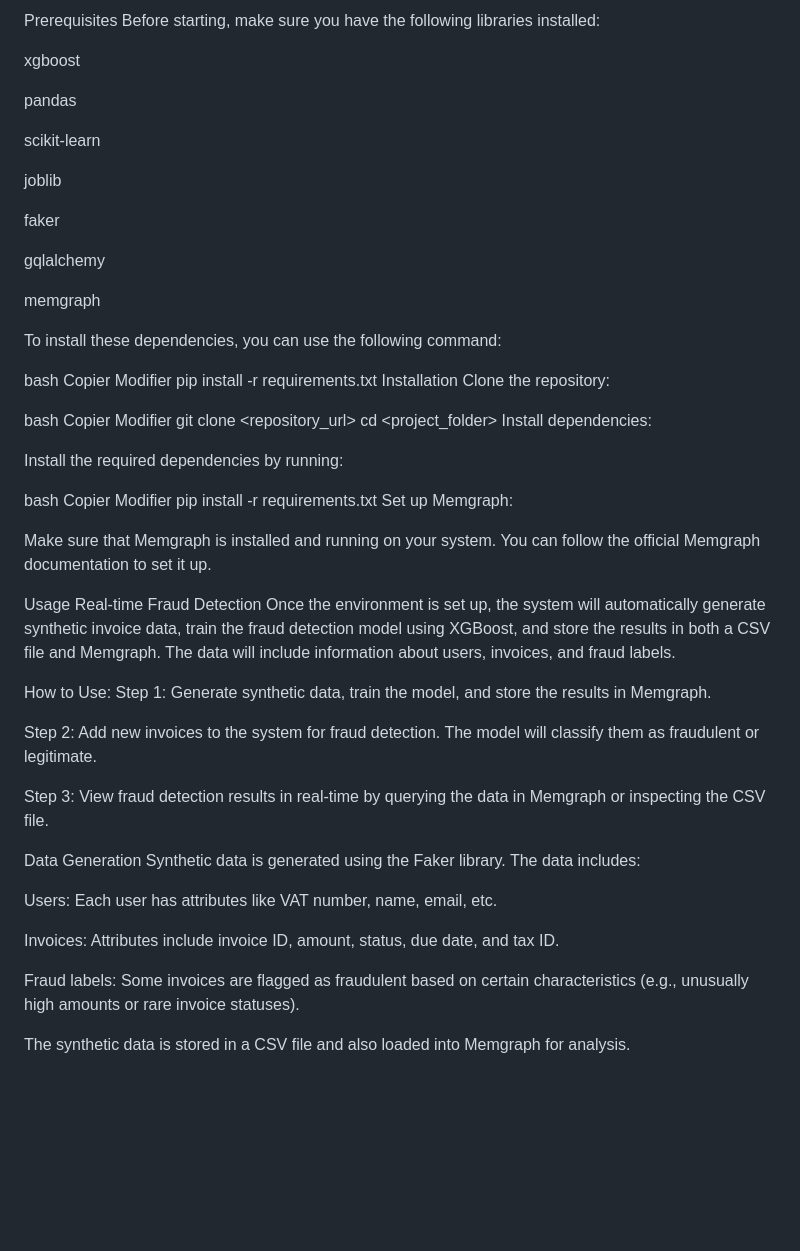
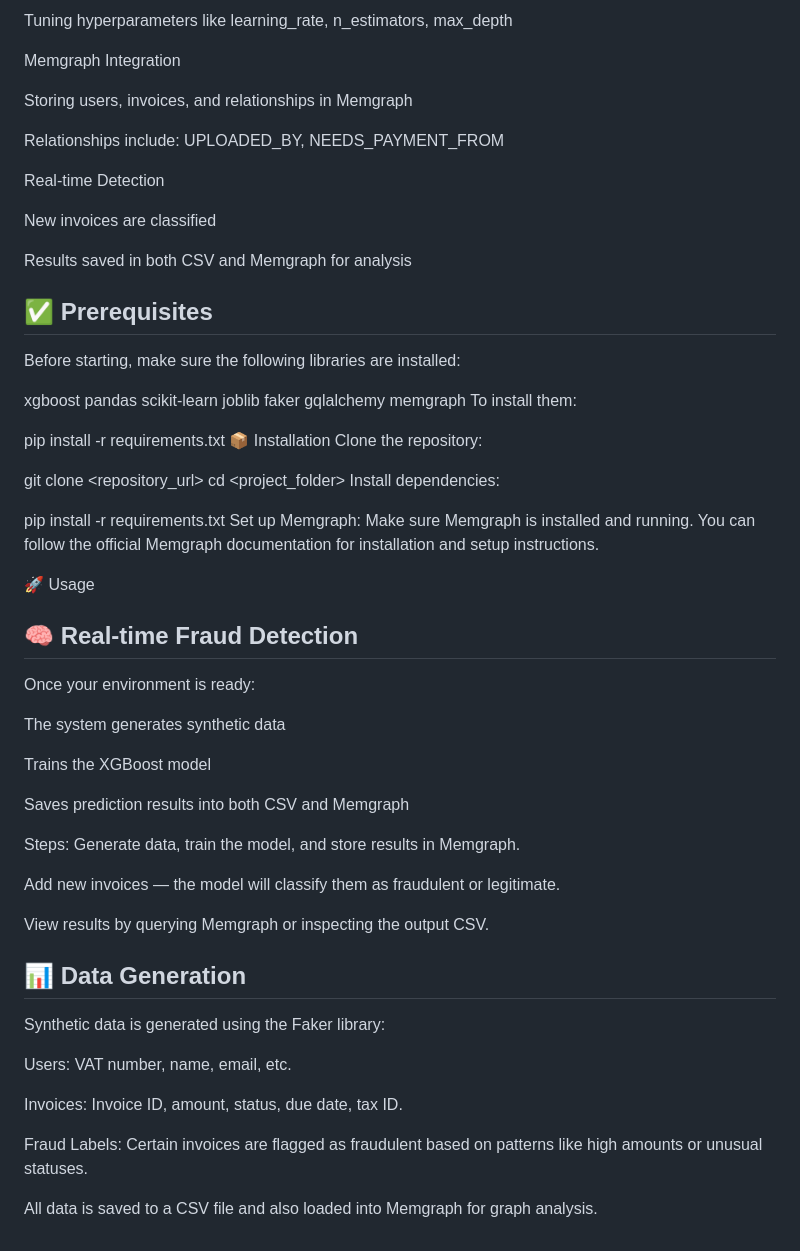
Before and after one commit to dta-2023/memgraph, a Markdown page: README.md, the part around the change printed below. GitHub-like rendering; blank space fills up the shorter version.

```diff
--- a/README.md
+++ b/README.md
@@ -66,65 +67,66 @@ Real-time Fraud Detection: New invoices can be added to the system. The model pr
 
-Prerequisites
-Before starting, make sure you have the following libraries installed:
+Tuning hyperparameters like learning_rate, n_estimators, max_depth
+
+Memgraph Integration
+
+Storing users, invoices, and relationships in Memgraph
+
+Relationships include: UPLOADED_BY, NEEDS_PAYMENT_FROM
+
+Real-time Detection
+
+New invoices are classified
+
+Results saved in both CSV and Memgraph for analysis
+
+## ✅ Prerequisites
+Before starting, make sure the following libraries are installed:
 
 xgboost
+pandas
+scikit-learn
+joblib
+faker
+gqlalchemy
+memgraph
+To install them:
 
-pandas
-
-scikit-learn
-
-joblib
-
-faker
-
-gqlalchemy
-
-memgraph
-
-To install these dependencies, you can use the following command:
-
-bash
-Copier
-Modifier
 pip install -r requirements.txt
-Installation
+📦 Installation
 Clone the repository:
 
-bash
-Copier
-Modifier
 git clone <repository_url>
 cd <project_folder>
 Install dependencies:
 
-Install the required dependencies by running:
-
-bash
-Copier
-Modifier
 pip install -r requirements.txt
 Set up Memgraph:
+Make sure Memgraph is installed and running. You can follow the official Memgraph documentation for installation and setup instructions.
 
-Make sure that Memgraph is installed and running on your system. You can follow the official Memgraph documentation to set it up.
+🚀 Usage
+## 🧠 Real-time Fraud Detection
+Once your environment is ready:
 
-Usage
-Real-time Fraud Detection
-Once the environment is set up, the system will automatically generate synthetic invoice data, train the fraud detection model using XGBoost, and store the results in both a CSV file and Memgraph. The data will include information about users, invoices, and fraud labels.
+The system generates synthetic data
 
-How to Use:
-Step 1: Generate synthetic data, train the model, and store the results in Memgraph.
+Trains the XGBoost model
 
-Step 2: Add new invoices to the system for fraud detection. The model will classify them as fraudulent or legitimate.
+Saves prediction results into both CSV and Memgraph
 
-Step 3: View fraud detection results in real-time by querying the data in Memgraph or inspecting the CSV file.
+Steps:
+Generate data, train the model, and store results in Memgraph.
 
-Data Generation
-Synthetic data is generated using the Faker library. The data includes:
+Add new invoices — the model will classify them as fraudulent or legitimate.
 
-Users: Each user has attributes like VAT number, name, email, etc.
+View results by querying Memgraph or inspecting the output CSV.
 
-Invoices: Attributes include invoice ID, amount, status, due date, and tax ID.
+## 📊 Data Generation
+Synthetic data is generated using the Faker library:
 
-Fraud labels: Some invoices are flagged as fraudulent based on certain characteristics (e.g., unusually high amounts or rare invoice statuses).
+Users: VAT number, name, email, etc.
 
-The synthetic data is stored in a CSV file and also loaded into Memgraph for analysis.
+Invoices: Invoice ID, amount, status, due date, tax ID.
+
+Fraud Labels: Certain invoices are flagged as fraudulent based on patterns like high amounts or unusual statuses.
+
+All data is saved to a CSV file and also loaded into Memgraph for graph analysis.
```
Also changed, not shown: other parts of README.md (+29 -28 lines).
